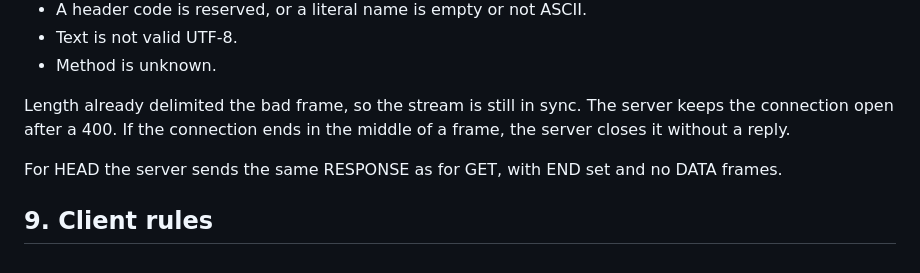
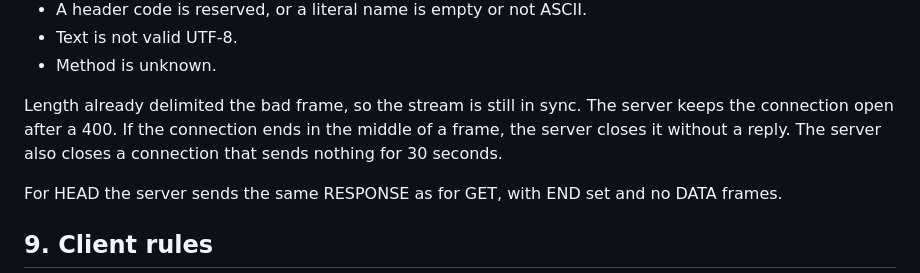
Before and after one commit to Om-Midya/bhttp, a Markdown page: SPEC.md, the part around the change. Drawn GitHub-style.

Commit message:
Spec: document the 30-second idle timeout
Co-Authored-By: Claude Fable 5.1 <noreply@anthropic.com>

```diff
--- a/SPEC.md
+++ b/SPEC.md
@@ -103,7 +103,7 @@ If the frame is malformed, the server answers 400. A frame is malformed in each
 - Text is not valid UTF-8.
 - Method is unknown.
 
-Length already delimited the bad frame, so the stream is still in sync. The server keeps the connection open after a 400. If the connection ends in the middle of a frame, the server closes it without a reply.
+Length already delimited the bad frame, so the stream is still in sync. The server keeps the connection open after a 400. If the connection ends in the middle of a frame, the server closes it without a reply. The server also closes a connection that sends nothing for 30 seconds.
 
 For HEAD the server sends the same RESPONSE as for GET, with END set and no DATA frames.
 
```
